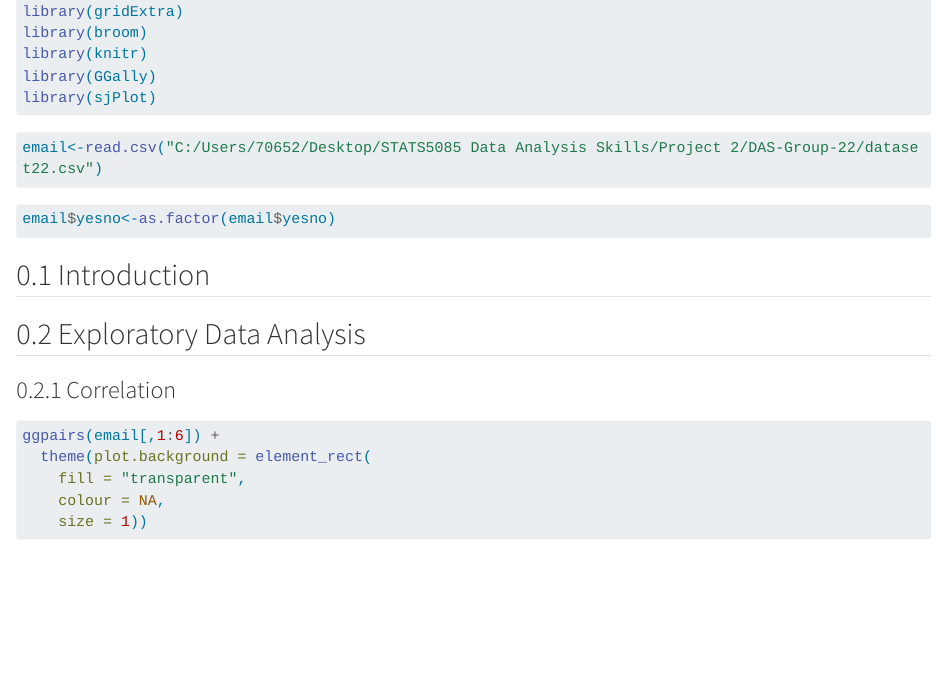
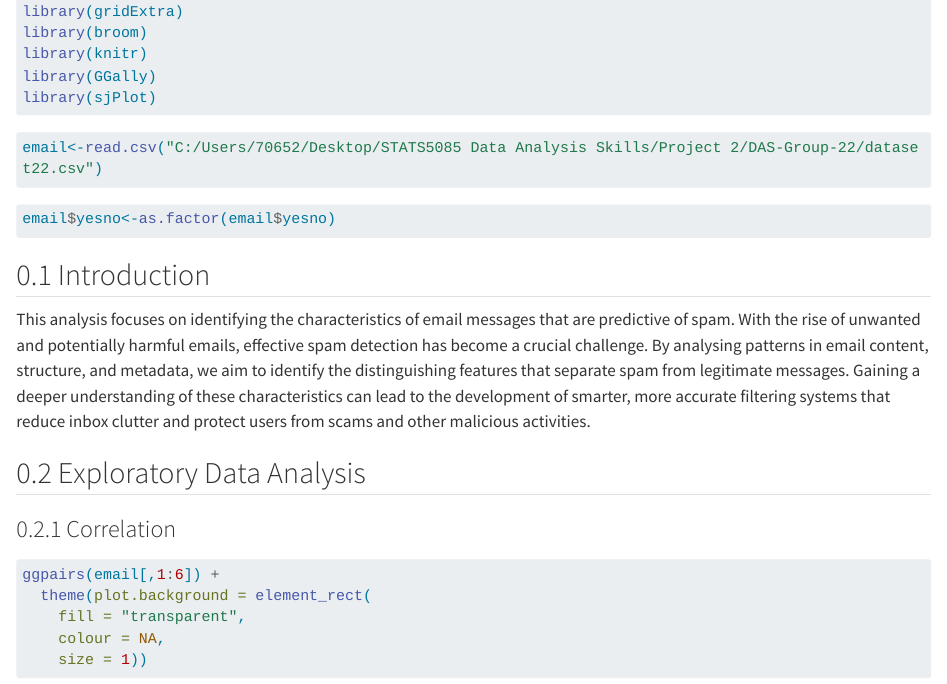
Before and after one commit to mockinggull/DAS-Group-22, a Quarto document (Group_22_Analysis.qmd): the page in a window 1100 px wide, from 330 px down. Rendered offline with R 4.5, knitr and Pandoc in place of Quarto, with nearby package versions; long lines of code are wrapped.

Commit message:
Add Introduction

````diff
--- a/Group_22_Analysis.qmd
+++ b/Group_22_Analysis.qmd
@@ -44,6 +44,7 @@ email$yesno<-as.factor(email$yesno)
 ```
 ## Introduction
 
+This analysis focuses on identifying the characteristics of email messages that are predictive of spam. With the rise of unwanted and potentially harmful emails, effective spam detection has become a crucial challenge. By analysing patterns in email content, structure, and metadata, we aim to identify the distinguishing features that separate spam from legitimate messages. Gaining a deeper understanding of these characteristics can lead to the development of smarter, more accurate filtering systems that reduce inbox clutter and protect users from scams and other malicious activities.
 
 
 
````
